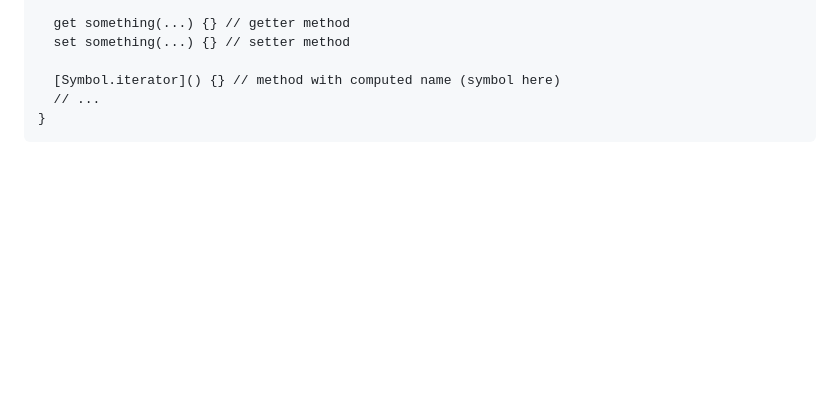
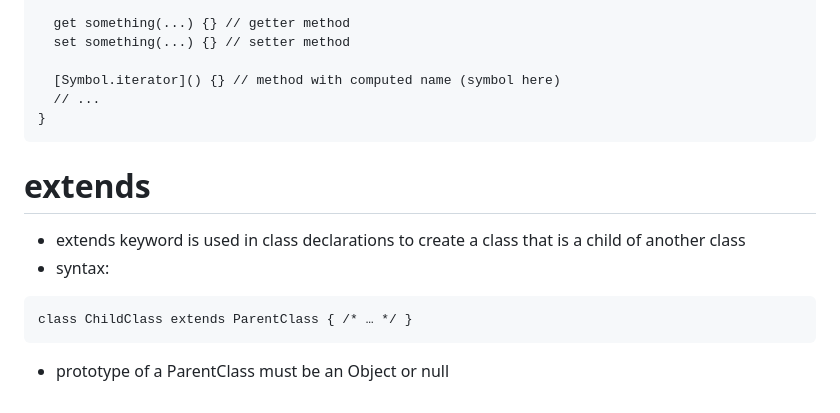
Before and after one commit to christianyarwood62/javascript-intermediate-TOP, a Markdown page: classes.md, the part around the change. Rendered like a GitHub page; blank space fills up the shorter version.

Commit message:
Add notes on extends

````diff
--- a/classes.md
+++ b/classes.md
@@ -176,3 +176,11 @@ class MyClass {
   // ...
 }
 ```
+
+# extends
+- extends keyword is used in class declarations to create a class that is a child of another class
+- syntax:
+```
+class ChildClass extends ParentClass { /* … */ }
+```
+- prototype of a ParentClass must be an Object or null
````
